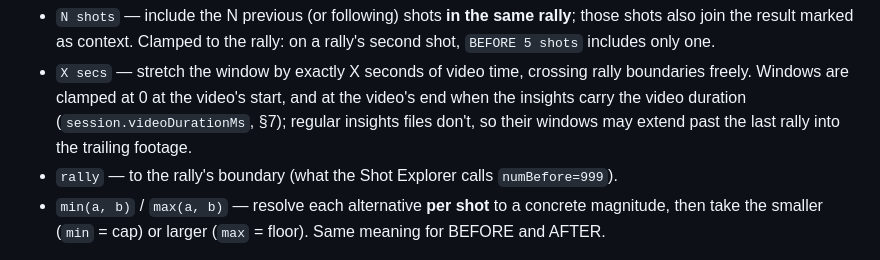
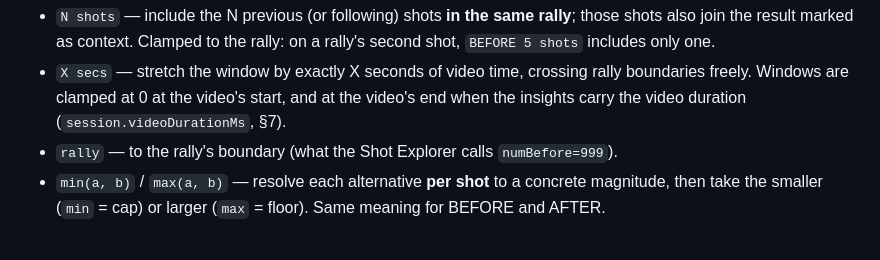
Before and after one commit to picklebento/pbql, a Markdown page: docs/language.md, the part around the change. Rendered like a GitHub page.

Commit message:
docs: trim the trailing-footage aside from the secs-context bullet

```diff
--- a/docs/language.md
+++ b/docs/language.md
@@ -267,8 +267,7 @@ BEFORE/AFTER):
 - `X secs` — stretch the window by exactly X seconds of video time,
   crossing rally boundaries freely. Windows are clamped at 0 at the video's
   start, and at the video's end when the insights carry the video duration
-  (`session.videoDurationMs`, §7); regular insights files don't, so their
-  windows may extend past the last rally into the trailing footage.
+  (`session.videoDurationMs`, §7).
 - `rally` — to the rally's boundary (what the Shot Explorer calls
   `numBefore=999`).
 - `min(a, b)` / `max(a, b)` — resolve each alternative **per shot** to a
```
